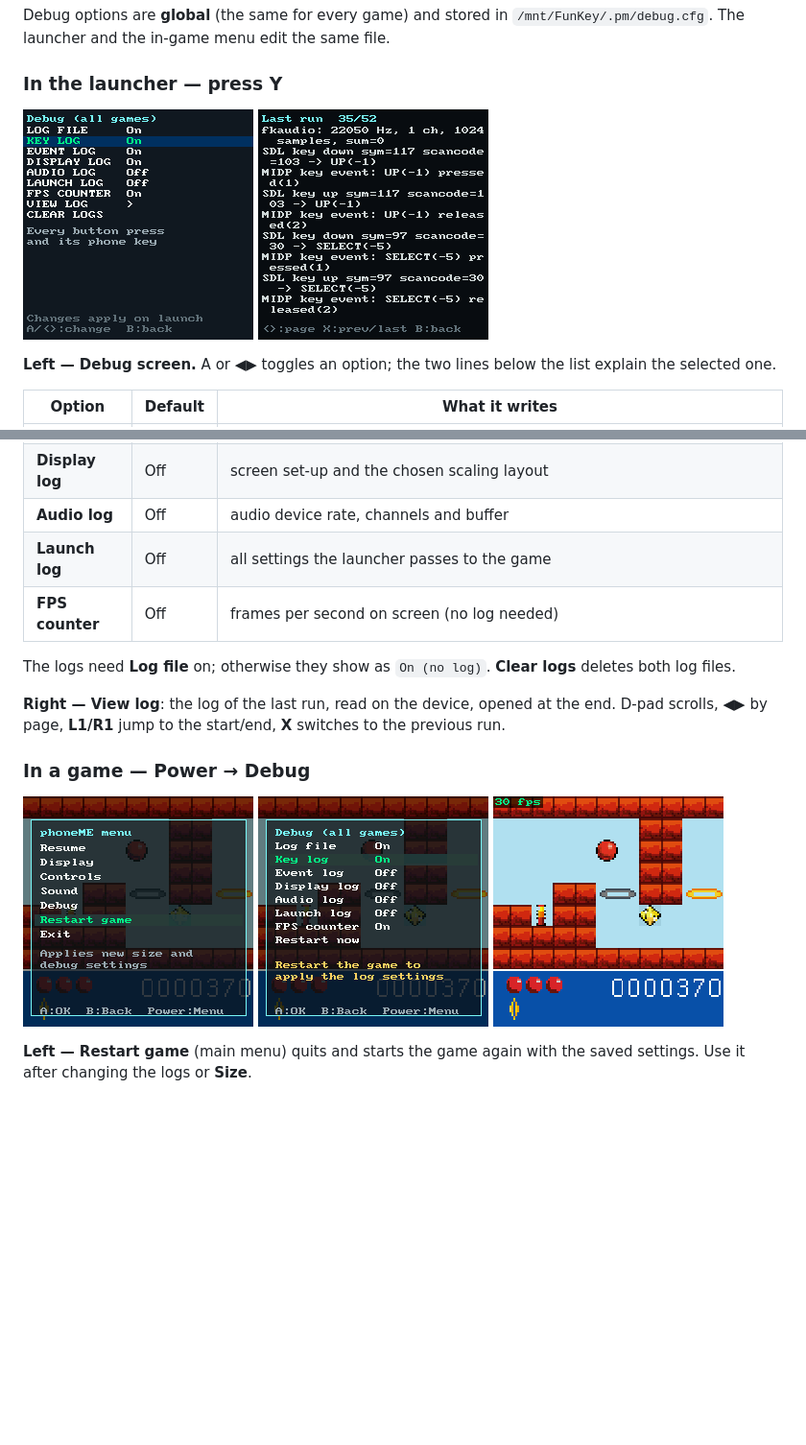
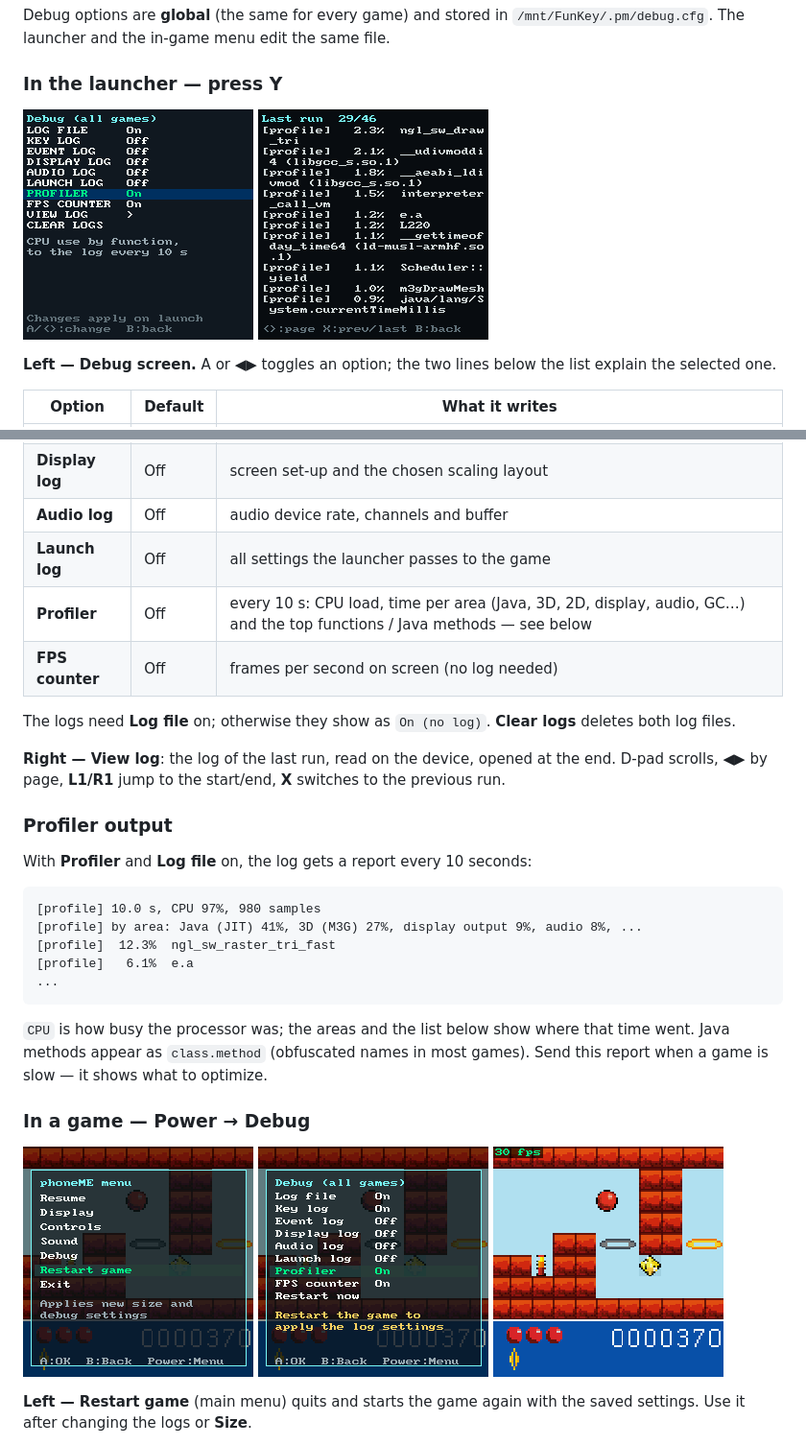
Before and after one commit to slrmoon/j2me-funkey-rgnano, a Markdown page: README.md, 2 parts joined by grey strips. Shown: that part at 96% size. Drawn GitHub-style; pictures changed too: screenshots/debug_ingame_page.png, screenshots/debug_launcher.png, screenshots/debug_log_viewer.png; blank space fills up the shorter version.

````diff
--- a/README.md
+++ b/README.md
@@ -362,6 +362,7 @@ list explain the selected one.
 | **Display log** | Off | screen set-up and the chosen scaling layout |
 | **Audio log** | Off | audio device rate, channels and buffer |
 | **Launch log** | Off | all settings the launcher passes to the game |
+| **Profiler** | Off | every 10 s: CPU load, time per area (Java, 3D, 2D, display, audio, GC…) and the top functions / Java methods — see below |
 | **FPS counter** | Off | frames per second on screen (no log needed) |
 
 The logs need **Log file** on; otherwise they show as `On (no log)`.
@@ -370,6 +371,22 @@ The logs need **Log file** on; otherwise they show as `On (no log)`.
 **Right — View log**: the log of the last run, read on the device, opened at
 the end. D-pad scrolls, ◀▶ by page, **L1/R1** jump to the start/end,
 **X** switches to the previous run.
+
+### Profiler output
+
+With **Profiler** and **Log file** on, the log gets a report every 10 seconds:
+
+```text
+[profile] 10.0 s, CPU 97%, 980 samples
+[profile] by area: Java (JIT) 41%, 3D (M3G) 27%, display output 9%, audio 8%, ...
+[profile]  12.3%  ngl_sw_raster_tri_fast
+[profile]   6.1%  e.a
+...
+```
+
+`CPU` is how busy the processor was; the areas and the list below show where
+that time went. Java methods appear as `class.method` (obfuscated names in most
+games). Send this report when a game is slow — it shows what to optimize.
 
 ### In a game — Power → **Debug**
 
````
Also changed, not shown: 8 other files.
